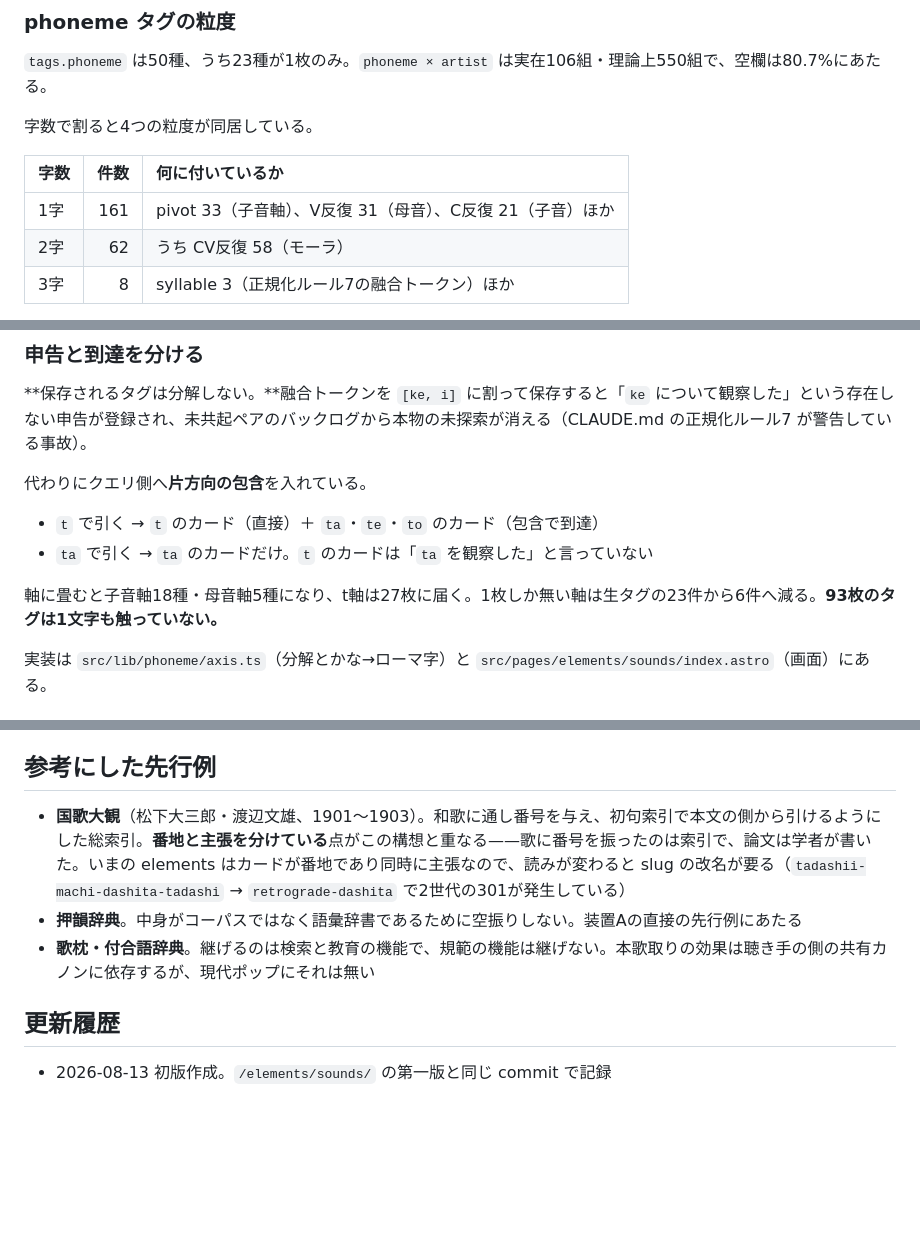
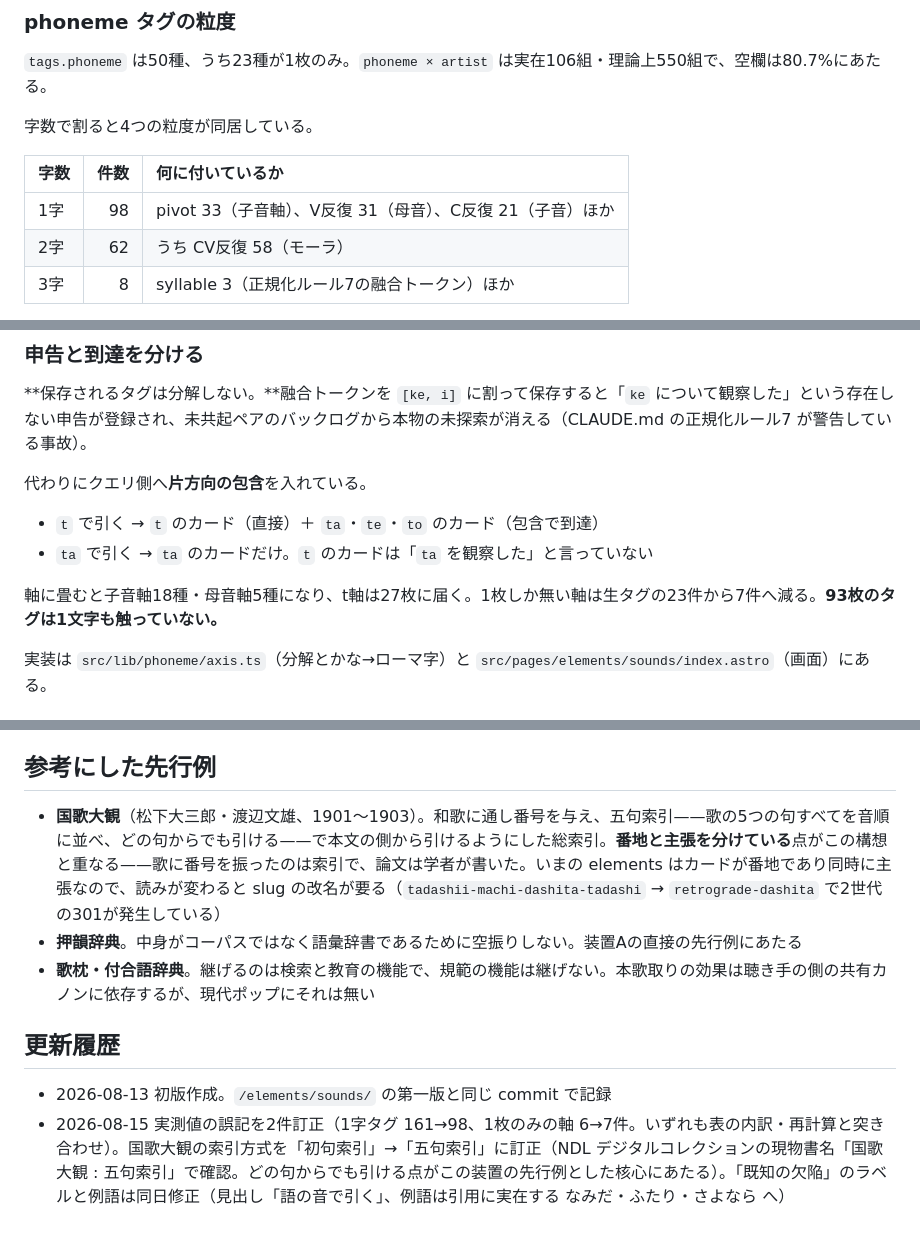
Before and after one commit to yaoki/lyricstheory-astro, a Markdown page: docs/sound-lookup-plan.md, 3 parts joined by grey strips. Rendered like a GitHub page; blank space fills up the shorter version.

Commit message:
設計記録の実測値2件と国歌大観の書誌を訂正する
1字タグ161件→98件（表の内訳 33+31+21+ほか と整合）、1枚のみの軸
6件→7件。国歌大観の索引方式は「初句索引」ではなく五句索引——歌の
5つの句すべてを音順に並べ、どの句からでも引ける——で、NDLデジタル
コレクションの現物書名「国歌大観 : 五句索引」で確認した。どの句から
でも引ける点がこの装置の先行例とした核心にあたるため、訂正する。

🤖 Generated with [Claude Code](https://claude.com/claude-code)

Co-Authored-By: Claude Fable 5 <noreply@anthropic.com>

```diff
--- a/docs/sound-lookup-plan.md
+++ b/docs/sound-lookup-plan.md
@@ -117,7 +117,7 @@ Genius が歌詞のライセンスを事業の前提にしているのは、意
 
 | 字数 | 件数 | 何に付いているか |
 |:---|---:|:---|
-| 1字 | 161 | pivot 33（子音軸）、V反復 31（母音）、C反復 21（子音）ほか |
+| 1字 | 98 | pivot 33（子音軸）、V反復 31（母音）、C反復 21（子音）ほか |
 | 2字 | 62 | うち CV反復 58（モーラ） |
 | 3字 | 8 | syllable 3（正規化ルール7の融合トークン）ほか |
 
@@ -144,7 +144,7 @@ Genius が歌詞のライセンスを事業の前提にしているのは、意
 - `t` で引く → `t` のカード（直接）＋ `ta`・`te`・`to` のカード（包含で到達）
 - `ta` で引く → `ta` のカードだけ。`t` のカードは「`ta` を観察した」と言っていない
 
-軸に畳むと子音軸18種・母音軸5種になり、t軸は27枚に届く。1枚しか無い軸は生タグの23件から6件へ減る。**93枚のタグは1文字も触っていない。**
+軸に畳むと子音軸18種・母音軸5種になり、t軸は27枚に届く。1枚しか無い軸は生タグの23件から7件へ減る。**93枚のタグは1文字も触っていない。**
 
 実装は `src/lib/phoneme/axis.ts`（分解とかな→ローマ字）と `src/pages/elements/sounds/index.astro`（画面）にある。
 
@@ -191,10 +191,11 @@ Genius が歌詞のライセンスを事業の前提にしているのは、意
 
 ## 参考にした先行例
 
-- **国歌大観**（松下大三郎・渡辺文雄、1901〜1903）。和歌に通し番号を与え、初句索引で本文の側から引けるようにした総索引。**番地と主張を分けている**点がこの構想と重なる——歌に番号を振ったのは索引で、論文は学者が書いた。いまの elements はカードが番地であり同時に主張なので、読みが変わると slug の改名が要る（`tadashii-machi-dashita-tadashi` → `retrograde-dashita` で2世代の301が発生している）
+- **国歌大観**（松下大三郎・渡辺文雄、1901〜1903）。和歌に通し番号を与え、五句索引——歌の5つの句すべてを音順に並べ、どの句からでも引ける——で本文の側から引けるようにした総索引。**番地と主張を分けている**点がこの構想と重なる——歌に番号を振ったのは索引で、論文は学者が書いた。いまの elements はカードが番地であり同時に主張なので、読みが変わると slug の改名が要る（`tadashii-machi-dashita-tadashi` → `retrograde-dashita` で2世代の301が発生している）
 - **押韻辞典**。中身がコーパスではなく語彙辞書であるために空振りしない。装置Aの直接の先行例にあたる
 - **歌枕・付合語辞典**。継げるのは検索と教育の機能で、規範の機能は継げない。本歌取りの効果は聴き手の側の共有カノンに依存するが、現代ポップにそれは無い
 
 ## 更新履歴
 
 - 2026-08-13 初版作成。`/elements/sounds/` の第一版と同じ commit で記録
+- 2026-08-15 実測値の誤記を2件訂正（1字タグ 161→98、1枚のみの軸 6→7件。いずれも表の内訳・再計算と突き合わせ）。国歌大観の索引方式を「初句索引」→「五句索引」に訂正（NDL デジタルコレクションの現物書名「国歌大観 : 五句索引」で確認。どの句からでも引ける点がこの装置の先行例とした核心にあたる）。「既知の欠陥」のラベルと例語は同日修正（見出し「語の音で引く」、例語は引用に実在する なみだ・ふたり・さよなら へ）
```
